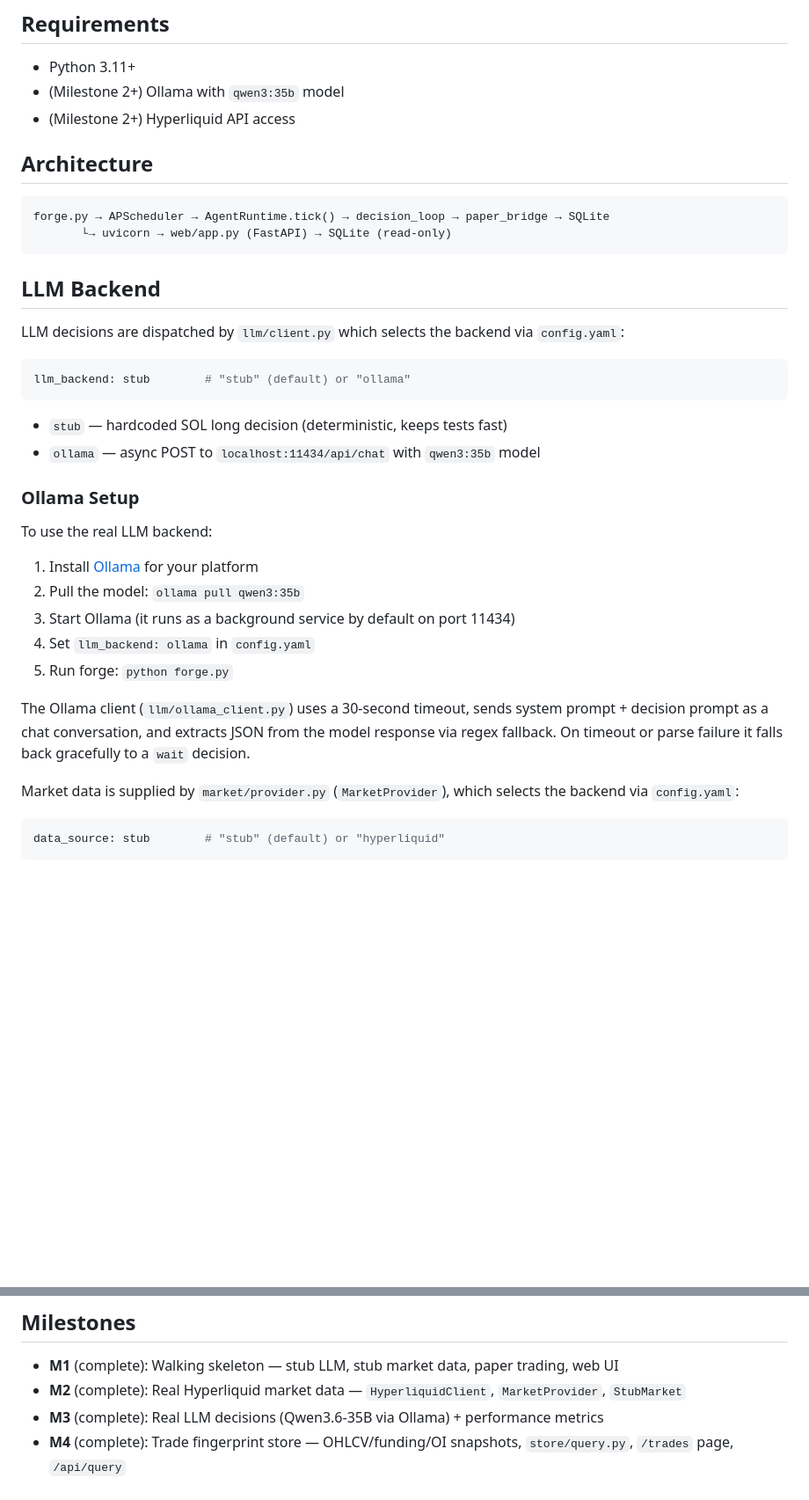
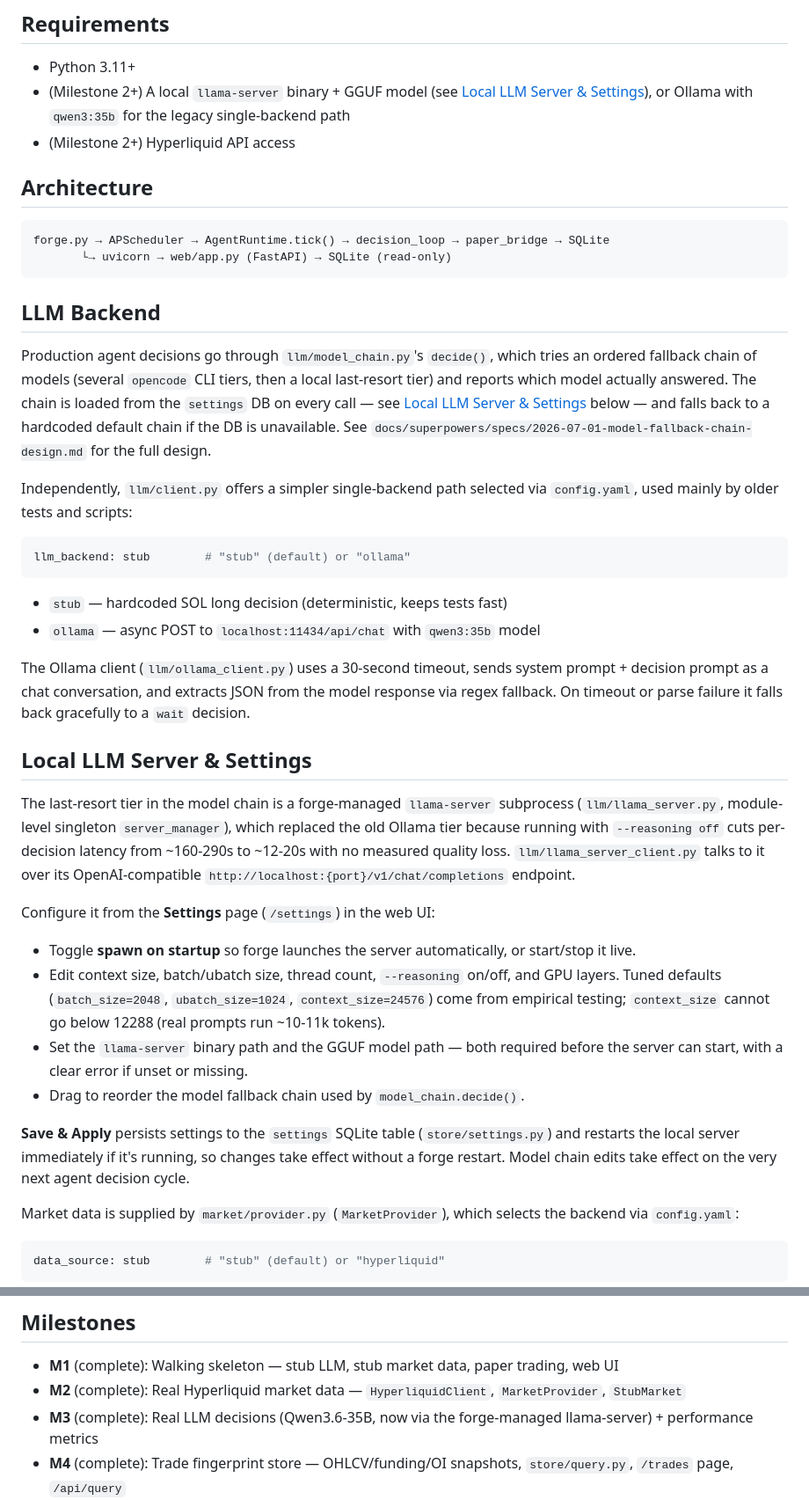
Before and after one commit to G-R-A-V-I-T-Y/forge, a Markdown page: README.md, 2 parts joined by grey strips. Shown at 88% size. GitHub-like rendering; blank space fills up the shorter version.

Commit message:
no-mistakes(document): Updated README to document llama-server, Settings UI, replacing stale Ollama-only text

````diff
--- a/README.md
+++ b/README.md
@@ -23,7 +23,7 @@ desk instead (see [Multi-Agent Desk](#multi-agent-desk)).
 ## Requirements
 
 - Python 3.11+
-- (Milestone 2+) Ollama with `qwen3:35b` model
+- (Milestone 2+) A local `llama-server` binary + GGUF model (see [Local LLM Server & Settings](#local-llm-server--settings)), or Ollama with `qwen3:35b` for the legacy single-backend path
 - (Milestone 2+) Hyperliquid API access
 
 ## Architecture
@@ -35,7 +35,15 @@ forge.py → APScheduler → AgentRuntime.tick() → decision_loop → paper_bri
 
 ## LLM Backend
 
-LLM decisions are dispatched by `llm/client.py` which selects the backend via `config.yaml`:
+Production agent decisions go through `llm/model_chain.py`'s `decide()`, which tries an ordered
+fallback chain of models (several `opencode` CLI tiers, then a local last-resort tier) and reports
+which model actually answered. The chain is loaded from the `settings` DB on every call — see
+[Local LLM Server & Settings](#local-llm-server--settings) below — and falls back to a hardcoded
+default chain if the DB is unavailable. See
+`docs/superpowers/specs/2026-07-01-model-fallback-chain-design.md` for the full design.
+
+Independently, `llm/client.py` offers a simpler single-backend path selected via `config.yaml`,
+used mainly by older tests and scripts:
 
 ```yaml
 llm_backend: stub        # "stub" (default) or "ollama"
@@ -44,17 +52,29 @@ llm_backend: stub        # "stub" (default) or "ollama"
 - `stub` — hardcoded SOL long decision (deterministic, keeps tests fast)
 - `ollama` — async POST to `localhost:11434/api/chat` with `qwen3:35b` model
 
-### Ollama Setup
+The Ollama client (`llm/ollama_client.py`) uses a 30-second timeout, sends system prompt + decision prompt as a chat conversation, and extracts JSON from the model response via regex fallback. On timeout or parse failure it falls back gracefully to a `wait` decision.
 
-To use the real LLM backend:
+## Local LLM Server & Settings
 
-1. Install [Ollama](https://ollama.com) for your platform
-2. Pull the model: `ollama pull qwen3:35b`
-3. Start Ollama (it runs as a background service by default on port 11434)
-4. Set `llm_backend: ollama` in `config.yaml`
-5. Run forge: `python forge.py`
+The last-resort tier in the model chain is a forge-managed `llama-server` subprocess
+(`llm/llama_server.py`, module-level singleton `server_manager`), which replaced the old Ollama
+tier because running with `--reasoning off` cuts per-decision latency from ~160-290s to ~12-20s
+with no measured quality loss. `llm/llama_server_client.py` talks to it over its OpenAI-compatible
+`http://localhost:{port}/v1/chat/completions` endpoint.
 
-The Ollama client (`llm/ollama_client.py`) uses a 30-second timeout, sends system prompt + decision prompt as a chat conversation, and extracts JSON from the model response via regex fallback. On timeout or parse failure it falls back gracefully to a `wait` decision.
+Configure it from the **Settings** page (`/settings`) in the web UI:
+
+- Toggle **spawn on startup** so forge launches the server automatically, or start/stop it live.
+- Edit context size, batch/ubatch size, thread count, `--reasoning` on/off, and GPU layers. Tuned
+  defaults (`batch_size=2048`, `ubatch_size=1024`, `context_size=24576`) come from empirical
+  testing; `context_size` cannot go below 12288 (real prompts run ~10-11k tokens).
+- Set the `llama-server` binary path and the GGUF model path — both required before the server
+  can start, with a clear error if unset or missing.
+- Drag to reorder the model fallback chain used by `model_chain.decide()`.
+
+**Save & Apply** persists settings to the `settings` SQLite table (`store/settings.py`) and
+restarts the local server immediately if it's running, so changes take effect without a forge
+restart. Model chain edits take effect on the very next agent decision cycle.
 
 Market data is supplied by `market/provider.py` (`MarketProvider`), which selects the backend via `config.yaml`:
 
@@ -136,7 +156,7 @@ every 30 seconds so the leaderboard updates live without a page reload.
 
 - **M1** (complete): Walking skeleton — stub LLM, stub market data, paper trading, web UI
 - **M2** (complete): Real Hyperliquid market data — `HyperliquidClient`, `MarketProvider`, `StubMarket`
-- **M3** (complete): Real LLM decisions (Qwen3.6-35B via Ollama) + performance metrics
+- **M3** (complete): Real LLM decisions (Qwen3.6-35B, now via the forge-managed llama-server) + performance metrics
 - **M4** (complete): Trade fingerprint store — OHLCV/funding/OI snapshots, `store/query.py`, `/trades` page, `/api/query`
 - **M5** (complete): Multi-agent desk — 10 concurrent agents, desk-wide position registry, competing positions allowed, leaderboard + agent detail pages, `/api/desk`, `WS /api/ws/desk`
 - **M6-M10**: Full system
````
